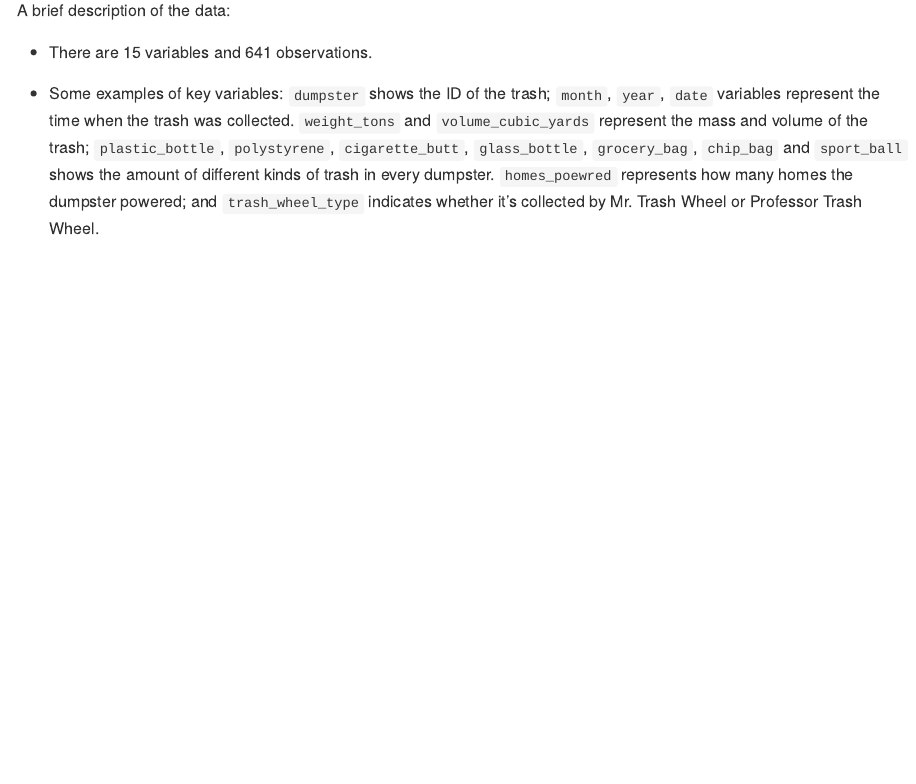
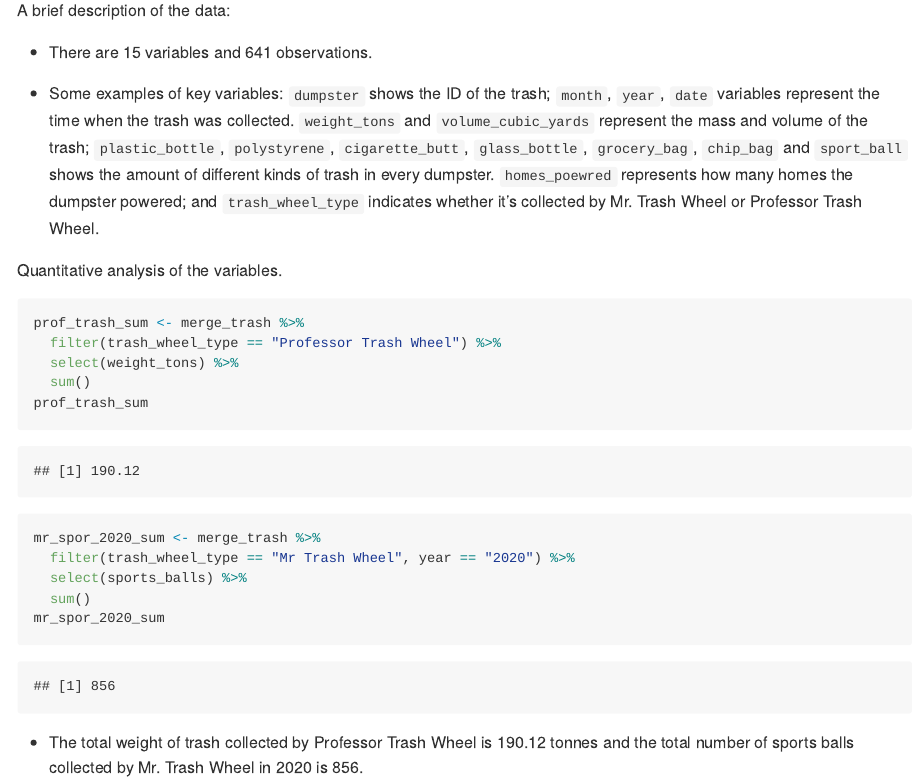
Before and after one commit to Laufeysonn/p8105_hw2_jt3387, an R Markdown document (p8105_hw2_jt3387.Rmd): the page in a window 1100 px wide, from 2600 px down. The pictures show the output file p8105_hw2_jt3387.md that the author committed with the source, drawn offline in the style of GitHub.

Commit message:
Calculate about the trash information

````diff
--- a/p8105_hw2_jt3387.Rmd
+++ b/p8105_hw2_jt3387.Rmd
@@ -112,3 +112,20 @@ A brief description of the data:
 - There are `r ncol(merge_trash)` variables and `r nrow(merge_trash)` observations.
 
 - Some examples of key variables: `dumpster` shows the ID of the trash; `month`, `year`, `date` variables represent the time when the trash was collected. `weight_tons` and `volume_cubic_yards` represent the mass and volume of the trash; `plastic_bottle`, `polystyrene`, `cigarette_butt`, `glass_bottle`, `grocery_bag`, `chip_bag` and `sport_ball` shows the amount of different kinds of trash in every dumpster. `homes_poewred` represents how many homes the dumpster powered; and `trash_wheel_type` indicates whether it's collected by Mr. Trash Wheel or Professor Trash Wheel.
+
+Quantitative analysis of the variables.
+
+```{r}
+prof_trash_sum <- merge_trash %>%
+  filter(trash_wheel_type == "Professor Trash Wheel") %>%
+  select(weight_tons) %>%
+  sum()
+prof_trash_sum
+mr_spor_2020_sum <- merge_trash %>%
+  filter(trash_wheel_type == "Mr Trash Wheel", year == "2020") %>%
+  select(sports_balls) %>%
+  sum()
+mr_spor_2020_sum
+```
+
+- The total weight of trash collected by Professor Trash Wheel is 190.12 tonnes and the total number of sports balls collected by Mr. Trash Wheel in 2020 is 856.
````
Also changed, not shown: p8105_hw2_jt3387.md.
